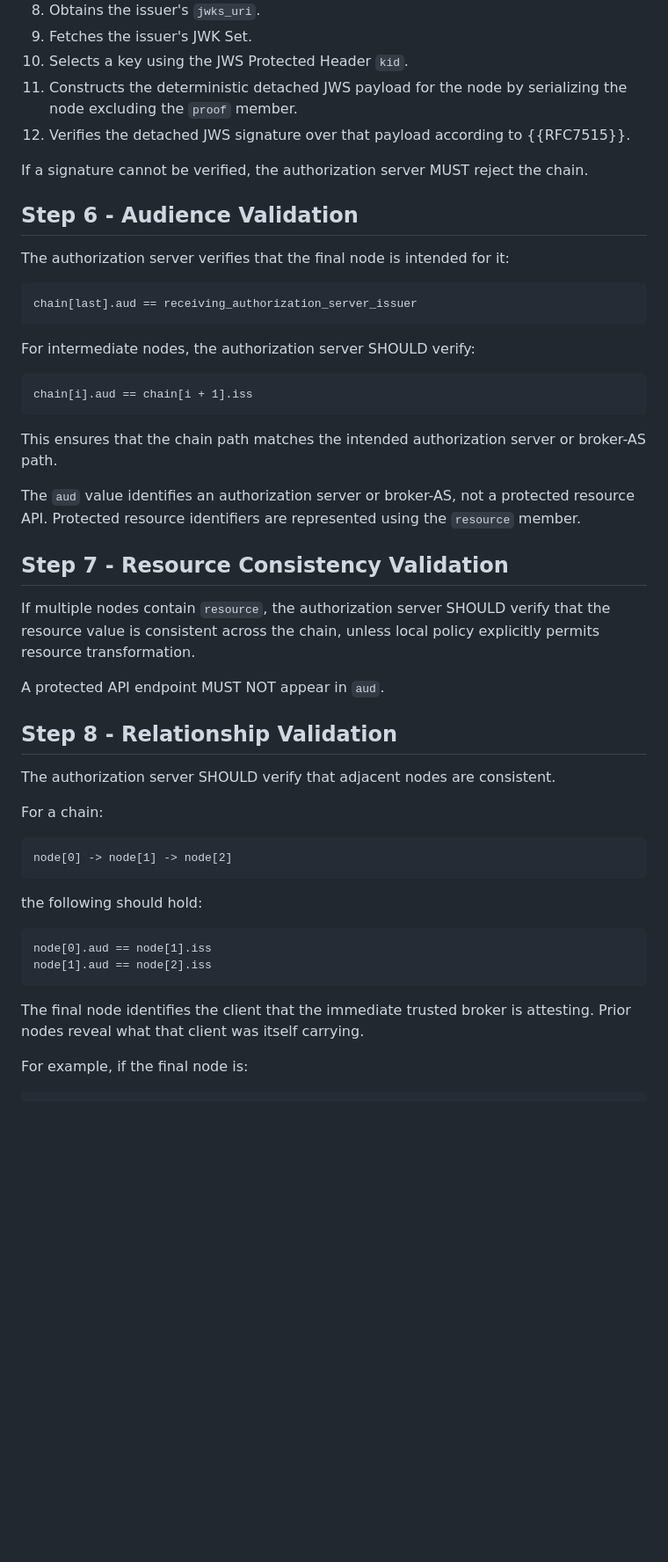
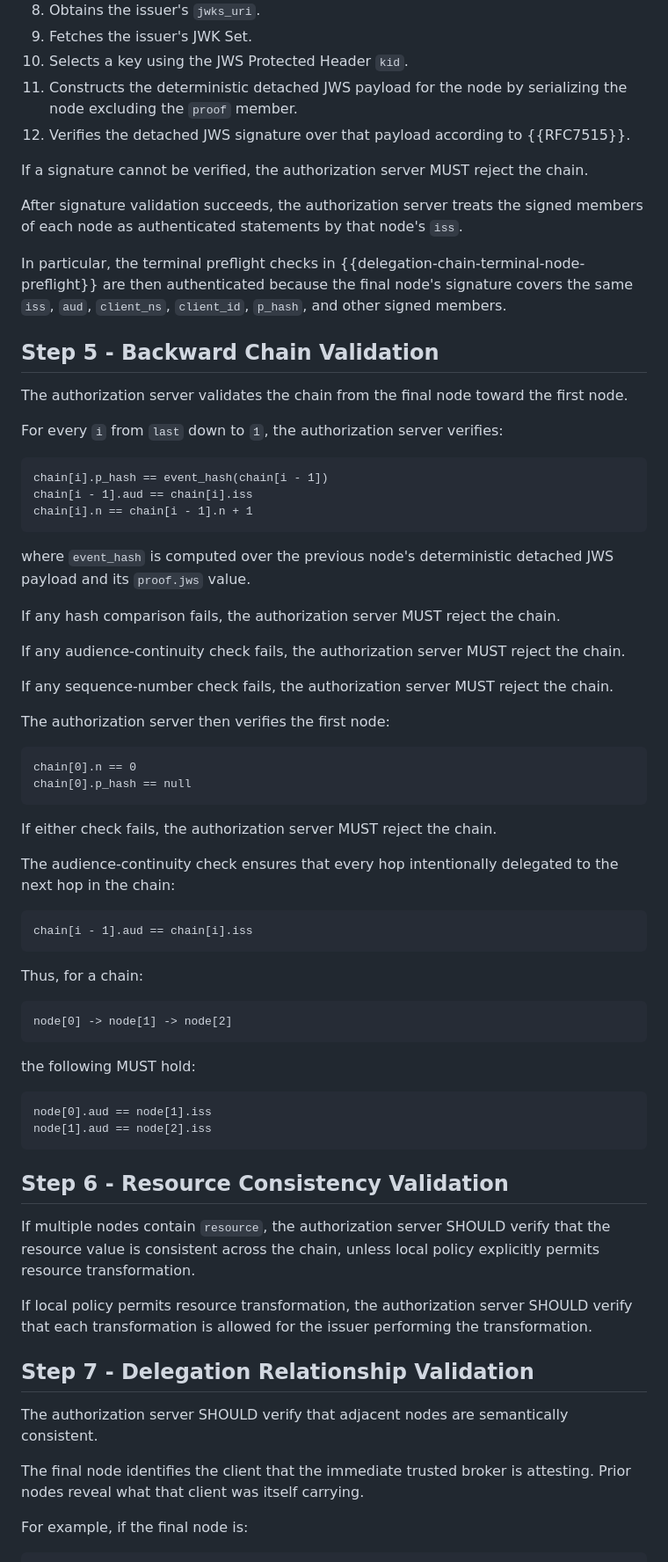
Before and after one commit to yaron-zehavi/oauth-authorization-request-delegation-chain, a Markdown page: draft-zehavi-oauth-authz-req-del-chain.md, the part around one of its changes. Shown at 88% size. Drawn GitHub-style; blank space fills up the shorter version.

```diff
--- a/draft-zehavi-oauth-authz-req-del-chain.md
+++ b/draft-zehavi-oauth-authz-req-del-chain.md
@@ -803,53 +840,91 @@ For each node, the authorization server:
 8. Obtains the issuer's `jwks_uri`.
 9. Fetches the issuer's JWK Set.
 10. Selects a key using the JWS Protected Header `kid`.
-11. Constructs the deterministic detached JWS payload for the node by serializing the node excluding the `proof` member.
-12. Verifies the detached JWS signature over that payload according to {{RFC7515}}.
+11. Constructs the deterministic detached JWS payload for the node by
+    serializing the node excluding the `proof` member.
+12. Verifies the detached JWS signature over that payload according to
+    {{RFC7515}}.
 
-If a signature cannot be verified, the authorization server MUST reject the chain.
+If a signature cannot be verified, the authorization server MUST reject the
+chain.
 
-## Step 6 - Audience Validation
+After signature validation succeeds, the authorization server treats the signed
+members of each node as authenticated statements by that node's `iss`.
 
-The authorization server verifies that the final node is intended for it:
+In particular, the terminal preflight checks in {{delegation-chain-terminal-node-preflight}}
+are then authenticated because the final node's signature covers the same
+`iss`, `aud`, `client_ns`, `client_id`, `p_hash`, and other signed members.
+
+## Step 5 - Backward Chain Validation
+
+The authorization server validates the chain from the final node toward the
+first node.
+
+For every `i` from `last` down to `1`, the authorization server verifies:
 
 ~~~ text
-chain[last].aud == receiving_authorization_server_issuer
+chain[i].p_hash == event_hash(chain[i - 1])
+chain[i - 1].aud == chain[i].iss
+chain[i].n == chain[i - 1].n + 1
 ~~~
 
-For intermediate nodes, the authorization server SHOULD verify:
+where `event_hash` is computed over the previous node's deterministic detached
+JWS payload and its `proof.jws` value.
+
+If any hash comparison fails, the authorization server MUST reject the chain.
+
+If any audience-continuity check fails, the authorization server MUST reject the
+chain.
+
+If any sequence-number check fails, the authorization server MUST reject the
+chain.
+
+The authorization server then verifies the first node:
 
 ~~~ text
-chain[i].aud == chain[i + 1].iss
+chain[0].n == 0
+chain[0].p_hash == null
 ~~~
 
-This ensures that the chain path matches the intended authorization server or broker-AS path.
+If either check fails, the authorization server MUST reject the chain.
 
-The `aud` value identifies an authorization server or broker-AS, not a protected resource API. Protected resource identifiers are represented using the `resource` member.
+The audience-continuity check ensures that every hop intentionally delegated to
+the next hop in the chain:
 
-## Step 7 - Resource Consistency Validation
+~~~ text
+chain[i - 1].aud == chain[i].iss
+~~~
 
-If multiple nodes contain `resource`, the authorization server SHOULD verify that the resource value is consistent across the chain, unless local policy explicitly permits resource transformation.
-
-A protected API endpoint MUST NOT appear in `aud`.
-
-## Step 8 - Relationship Validation
-
-The authorization server SHOULD verify that adjacent nodes are consistent.
-
-For a chain:
+Thus, for a chain:
 
 ~~~ text
 node[0] -> node[1] -> node[2]
 ~~~
 
-the following should hold:
+the following MUST hold:
 
 ~~~ text
 node[0].aud == node[1].iss
 node[1].aud == node[2].iss
 ~~~
 
-The final node identifies the client that the immediate trusted broker is attesting. Prior nodes reveal what that client was itself carrying.
+## Step 6 - Resource Consistency Validation
+
+If multiple nodes contain `resource`, the authorization server SHOULD verify
+that the resource value is consistent across the chain, unless local policy
+explicitly permits resource transformation.
+
+If local policy permits resource transformation, the authorization server
+SHOULD verify that each transformation is allowed for the issuer performing the
+transformation.
+
+## Step 7 - Delegation Relationship Validation
+
+The authorization server SHOULD verify that adjacent nodes are semantically
+consistent.
+
+The final node identifies the client that the immediate trusted broker is
+attesting.  Prior nodes reveal what that client was itself carrying.
 
 For example, if the final node is:
 
```
Also changed, not shown: other parts of draft-zehavi-oauth-authz-req-del-chain.md (+162 -63 lines).
